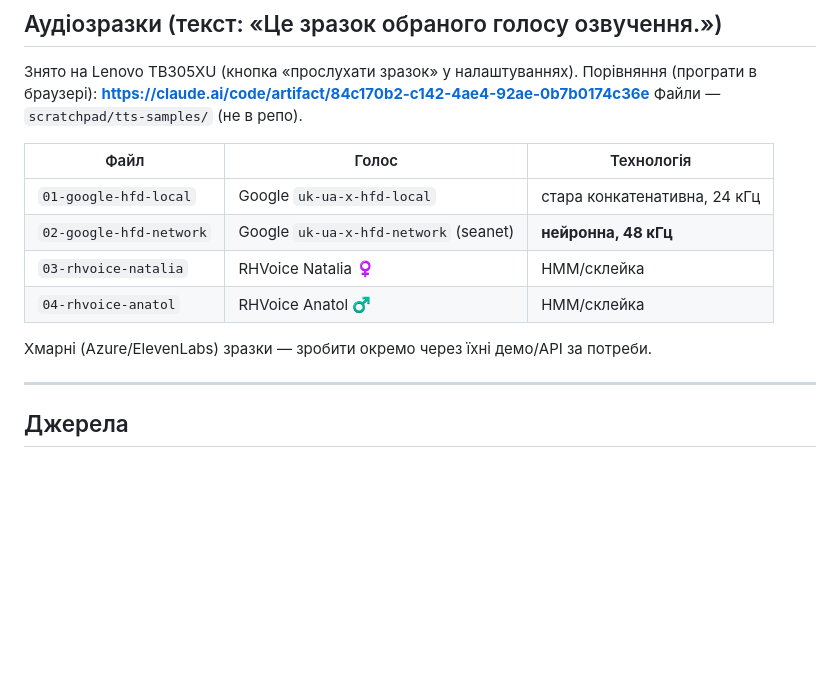
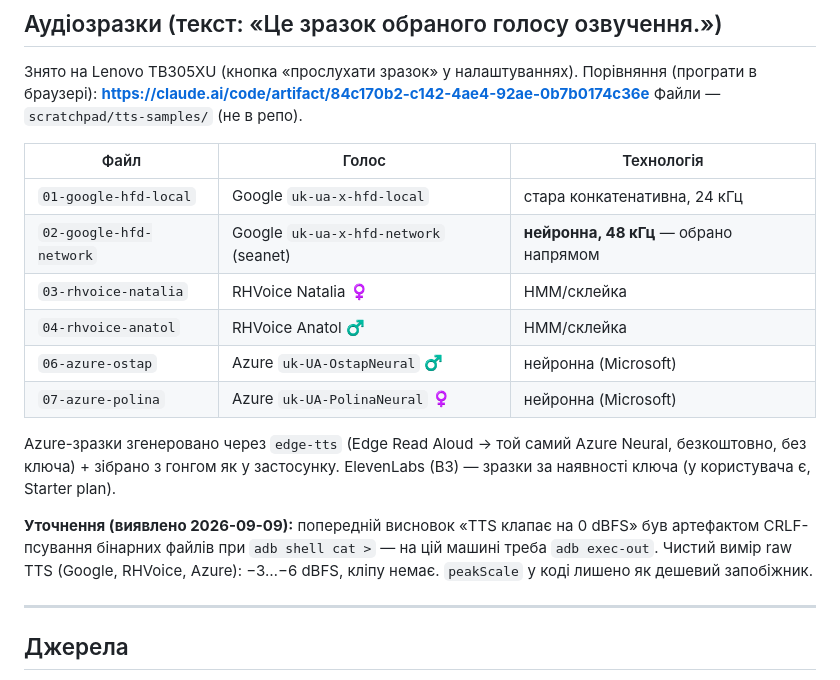
Before and after one commit to sovicUA/xSilent, a Markdown page: RESEARCH-tts-options.md, the part around the change. Rendered like a GitHub page; blank space fills up the shorter version.

Commit message:
docs: додати Azure-зразки в дослідження TTS
Co-Authored-By: Claude Sonnet 5 <noreply@anthropic.com>

```diff
--- a/RESEARCH-tts-options.md
+++ b/RESEARCH-tts-options.md
@@ -206,11 +206,20 @@
 | Файл | Голос | Технологія |
 |---|---|---|
 | `01-google-hfd-local` | Google `uk-ua-x-hfd-local` | стара конкатенативна, 24 кГц |
-| `02-google-hfd-network` | Google `uk-ua-x-hfd-network` (seanet) | **нейронна, 48 кГц** |
+| `02-google-hfd-network` | Google `uk-ua-x-hfd-network` (seanet) | **нейронна, 48 кГц** — обрано напрямом |
 | `03-rhvoice-natalia` | RHVoice Natalia ♀ | HMM/склейка |
 | `04-rhvoice-anatol` | RHVoice Anatol ♂ | HMM/склейка |
+| `06-azure-ostap` | Azure `uk-UA-OstapNeural` ♂ | нейронна (Microsoft) |
+| `07-azure-polina` | Azure `uk-UA-PolinaNeural` ♀ | нейронна (Microsoft) |
 
-Хмарні (Azure/ElevenLabs) зразки — зробити окремо через їхні демо/API за потреби.
+Azure-зразки згенеровано через `edge-tts` (Edge Read Aloud → той самий Azure
+Neural, безкоштовно, без ключа) + зібрано з гонгом як у застосунку.
+ElevenLabs (B3) — зразки за наявності ключа (у користувача є, Starter plan).
+
+**Уточнення (виявлено 2026-09-09):** попередній висновок «TTS клапає на 0 dBFS»
+був артефактом CRLF-псування бінарних файлів при `adb shell cat >` — на цій
+машині треба `adb exec-out`. Чистий вимір raw TTS (Google, RHVoice, Azure):
+−3…−6 dBFS, кліпу немає. `peakScale` у коді лишено як дешевий запобіжник.
 
 ---
 
```
